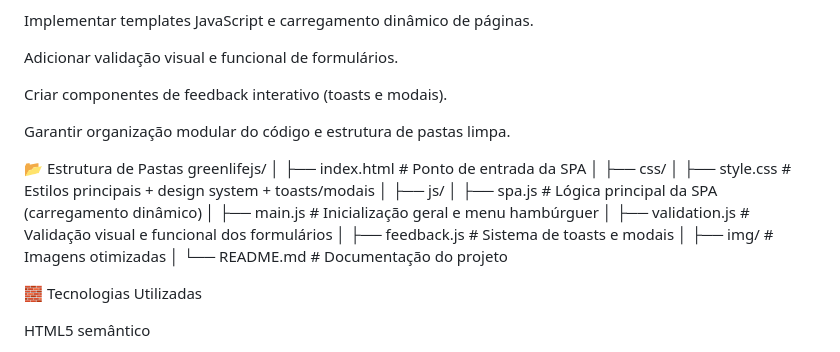
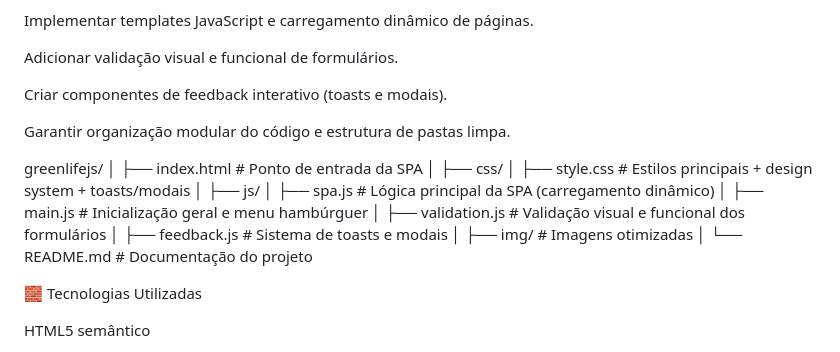
Before and after one commit to gabriel-fmt/greenlifejs, a Markdown page: README.md, the part around the change. Drawn GitHub-style.

```diff
--- a/README.md
+++ b/README.md
@@ -16,7 +16,6 @@ Criar componentes de feedback interativo (toasts e modais).
 
 Garantir organização modular do código e estrutura de pastas limpa.
 
-📂 Estrutura de Pastas
 greenlifejs/
 │
 ├── index.html              # Ponto de entrada da SPA
@@ -33,6 +32,7 @@ greenlifejs/
 ├── img/                    # Imagens otimizadas
 │
 └── README.md               # Documentação do projeto
+
 
 🧱 Tecnologias Utilizadas
 
```
